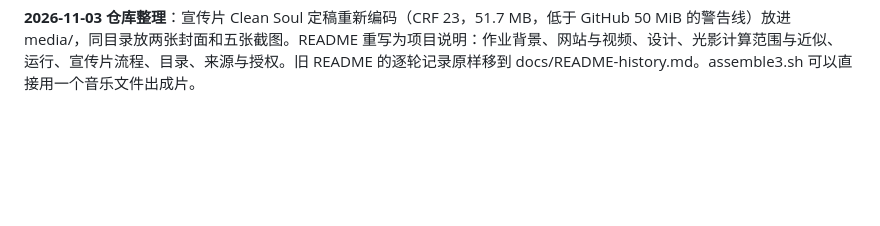
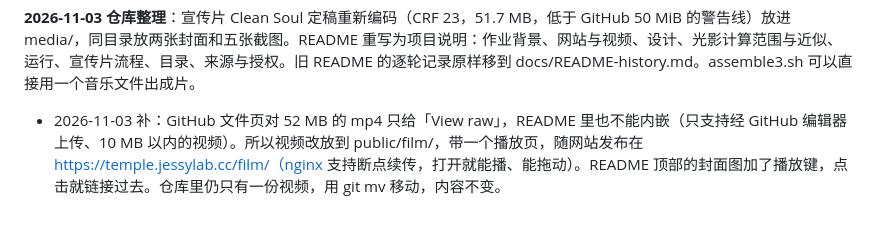
Before and after one commit to ChenJiangxi/temple, a Markdown page: DESIGN.md, the part around the change. GitHub-like rendering; blank space fills up the shorter version.

```diff
--- a/DESIGN.md
+++ b/DESIGN.md
@@ -488,3 +488,4 @@
 **2026-11-02 配乐「一顿一顿」的原因与修正**：一是预览页的做法有问题。原来画面和音乐是两个文件，靠脚本对齐：每半秒检查一次，相差超过 0.12 秒就把音乐跳到画面的时间点，画面缓冲时又把音乐暂停，预览服务又不支持断点续传，于是每次对齐都断一下。现在每个候选都做成一个自带音乐的视频，切换配乐就是换文件、接着当前位置播。二是独奏古琴、独奏钢琴音符之间本来就有很多空隙。测了前 80 秒响度低于中位数 15 dB 的时间占比：《平沙落雁》11%，Gymnopédie 约 9% 的明显起伏。所以换成持续铺底的曲子：Peaceful Desolation（全曲 91 秒）、Clean Soul、Ether Vox、Floating Cities，保留节奏连贯的《酒狂》和 Dreamer。
 
 **2026-11-03 仓库整理**：宣传片 Clean Soul 定稿重新编码（CRF 23，51.7 MB，低于 GitHub 50 MiB 的警告线）放进 media/，同目录放两张封面和五张截图。README 重写为项目说明：作业背景、网站与视频、设计、光影计算范围与近似、运行、宣传片流程、目录、来源与授权。旧 README 的逐轮记录原样移到 docs/README-history.md。assemble3.sh 可以直接用一个音乐文件出成片。
+- 2026-11-03 补：GitHub 文件页对 52 MB 的 mp4 只给「View raw」，README 里也不能内嵌（只支持经 GitHub 编辑器上传、10 MB 以内的视频）。所以视频改放到 public/film/，带一个播放页，随网站发布在 https://temple.jessylab.cc/film/（nginx 支持断点续传，打开就能播、能拖动）。README 顶部的封面图加了播放键，点击就链接过去。仓库里仍只有一份视频，用 git mv 移动，内容不变。
```
Also changed, not shown: README.md (+6 -3 lines), media/film-poster.jpg (added), 4 other files.
